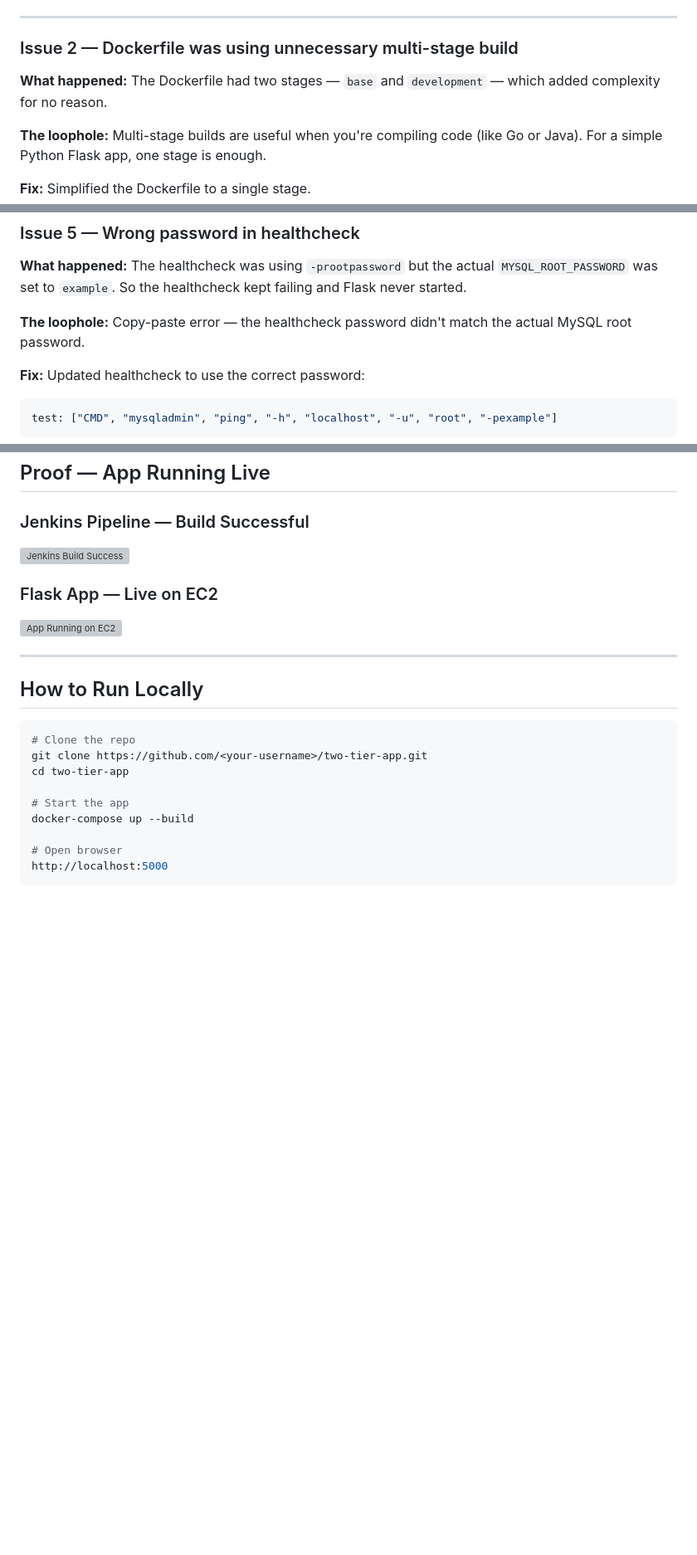
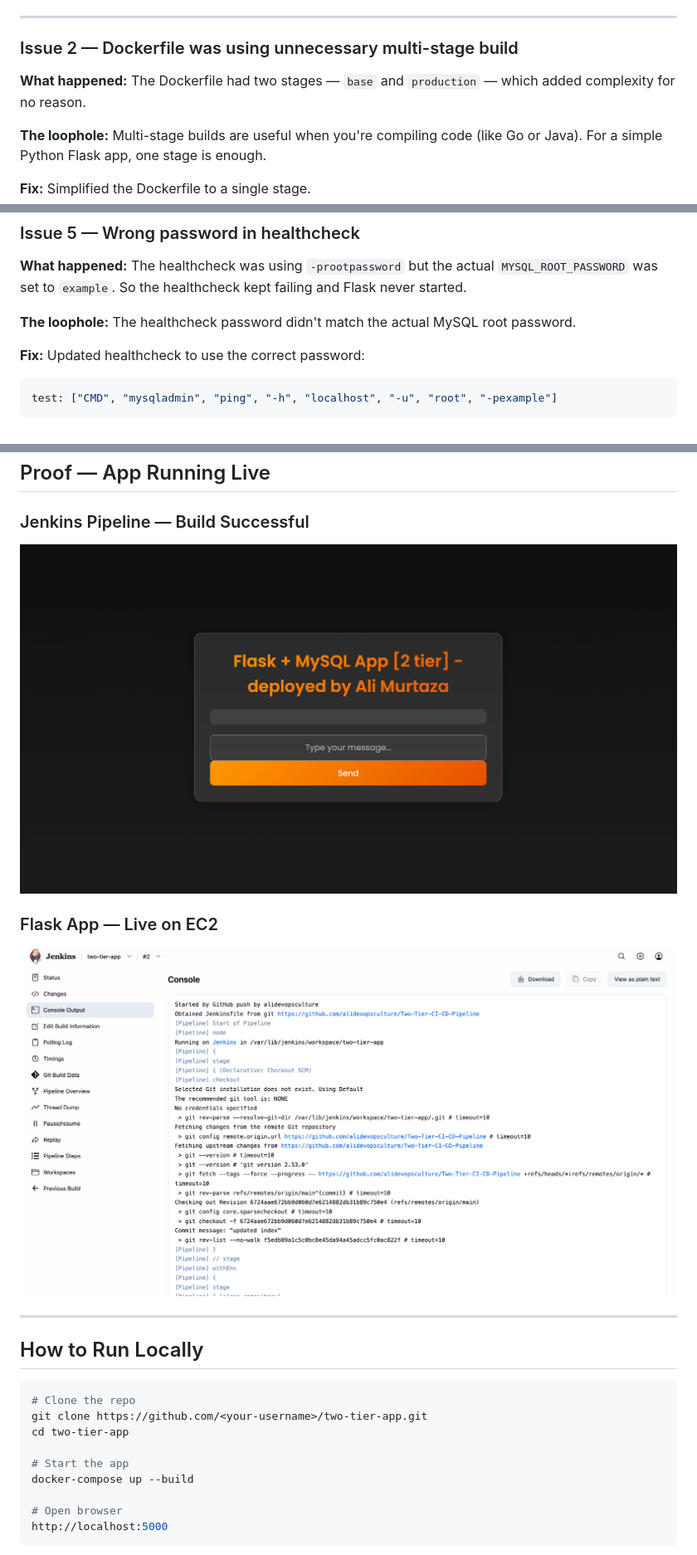
Before and after one commit to alidevopsculture/Two-Tier-CI-CD-Pipeline, a Markdown page: README.md, 3 parts joined by grey strips. Shown: that part at 83% size. GitHub-like rendering; pictures changed too: app-live.png (added), jenkins-success.png (added); blank space fills up the shorter version; grey boxes are pictures that could not be loaded.

Commit message:
fix screenshot paths in README

````diff
--- a/README.md
+++ b/README.md
@@ -63,7 +63,7 @@ two-tier-app/
 ---
 
 ### Issue 2 — Dockerfile was using unnecessary multi-stage build
-**What happened:** The Dockerfile had two stages — `base` and `development` — which added complexity for no reason.
+**What happened:** The Dockerfile had two stages — `base` and `production` — which added complexity for no reason.
 
 **The loophole:** Multi-stage builds are useful when you're compiling code (like Go or Java). For a simple Python Flask app, one stage is enough.
 
@@ -138,7 +138,7 @@ def init_db():
 ### Issue 5 — Wrong password in healthcheck
 **What happened:** The healthcheck was using `-prootpassword` but the actual `MYSQL_ROOT_PASSWORD` was set to `example`. So the healthcheck kept failing and Flask never started.
 
-**The loophole:** Copy-paste error — the healthcheck password didn't match the actual MySQL root password.
+**The loophole:** The healthcheck password didn't match the actual MySQL root password.
 
 **Fix:** Updated healthcheck to use the correct password:
 ```yaml
@@ -212,10 +212,10 @@ New version of app is live on EC2 at http://<ec2-ip>:5000
 ## Proof — App Running Live
 
 ### Jenkins Pipeline — Build Successful
-![Jenkins Build Success](Screenshot%202026-05-17%20at%201.06.50%20PM.png)
+![Jenkins Build Success](jenkins-success.png)
 
 ### Flask App — Live on EC2
-![App Running on EC2](Screenshot%202026-05-17%20at%201.07.43%20PM.png)
+![App Running on EC2](app-live.png)
 
 ---
 
````
